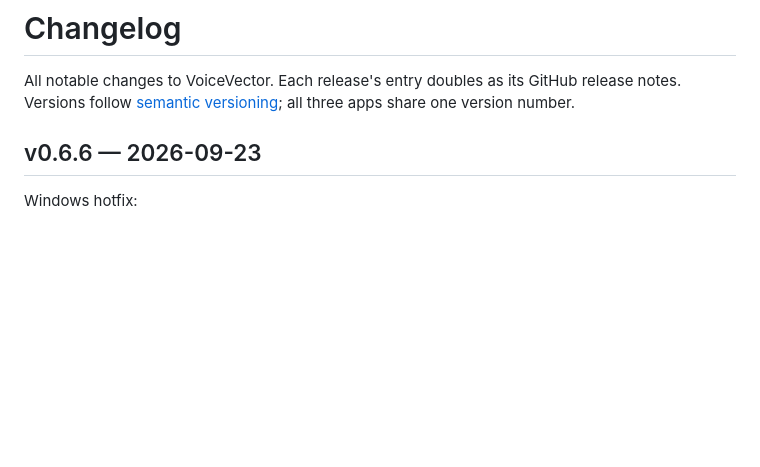
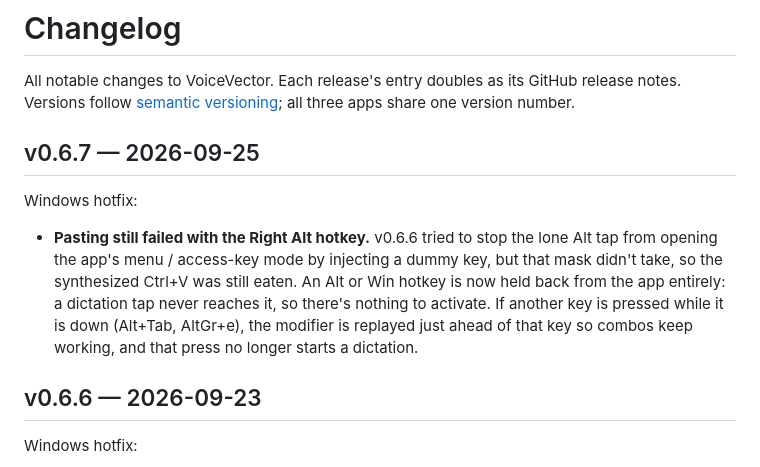
Before and after one commit to Sammons/voicevector, a Markdown page: CHANGELOG.md, the part around the change. Rendered like a GitHub page; blank space fills up the shorter version.

Commit message:
Release v0.6.7: Windows Alt/Win hotkey hold-back (paste fix)
Co-Authored-By: Claude Opus 5.5 <noreply@anthropic.com>

```diff
--- a/CHANGELOG.md
+++ b/CHANGELOG.md
@@ -3,6 +3,19 @@
 All notable changes to VoiceVector. Each release's entry doubles as its
 GitHub release notes. Versions follow [semantic versioning](https://semver.org);
 all three apps share one version number.
+
+## v0.6.7 — 2026-09-25
+
+Windows hotfix:
+
+- **Pasting still failed with the Right Alt hotkey.** v0.6.6 tried to
+  stop the lone Alt tap from opening the app's menu / access-key mode by
+  injecting a dummy key, but that mask didn't take, so the synthesized Ctrl+V
+  was still eaten. An Alt or Win hotkey is now held back from the app
+  entirely: a dictation tap never reaches it, so there's nothing to activate.
+  If another key is pressed while it is down (Alt+Tab, AltGr+e), the modifier
+  is replayed just ahead of that key so combos keep working, and that press
+  no longer starts a dictation.
 
 ## v0.6.6 — 2026-09-23
 
```
